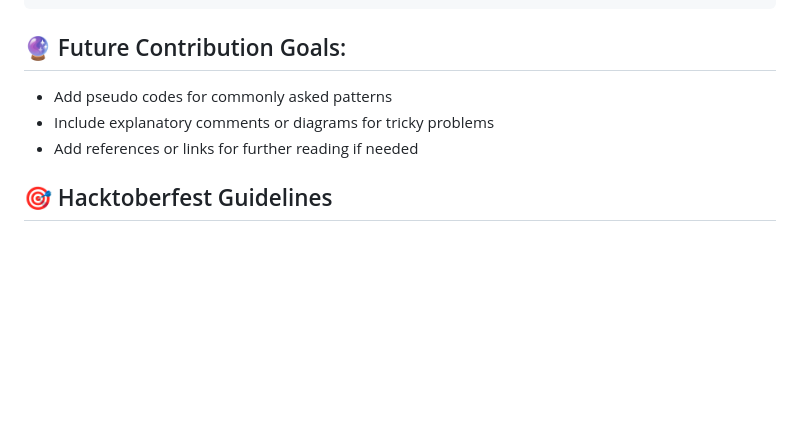
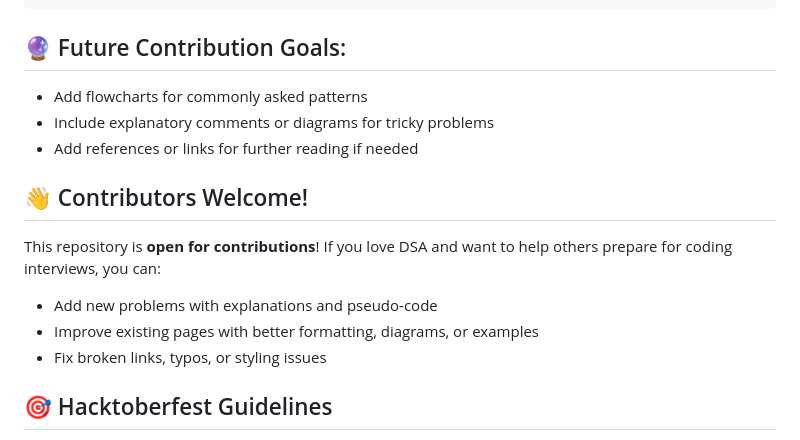
Before and after one commit to sharad1224/DSA-Patterns-and-Problems, a Markdown page: README.md, the part around the change. GitHub-like rendering; blank space fills up the shorter version.

````diff
--- a/README.md
+++ b/README.md
@@ -103,9 +103,17 @@ DSA-Solutions/
 ```
 
 ## 🔮 Future Contribution Goals:
-- Add pseudo codes for commonly asked patterns
+- Add flowcharts for commonly asked patterns
 - Include explanatory comments or diagrams for tricky problems
 - Add references or links for further reading if needed
+
+## 👋 Contributors Welcome!
+
+This repository is **open for contributions**! If you love DSA and want to help others prepare for coding interviews, you can:
+
+- Add new problems with explanations and pseudo-code
+- Improve existing pages with better formatting, diagrams, or examples
+- Fix broken links, typos, or styling issues
 
 ## 🎯 Hacktoberfest Guidelines
 
````
